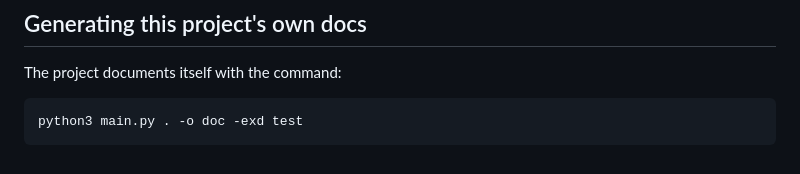
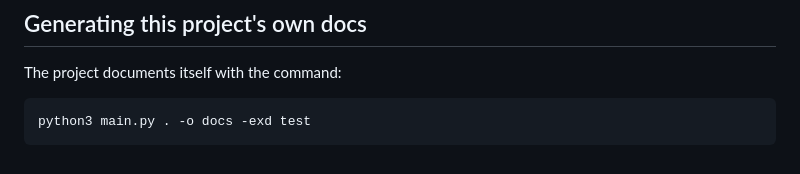
Before and after one commit to vortex3964/CodeDoc, a Markdown page: README.md, the part around the change. Rendered like a GitHub page.

````diff
--- a/README.md
+++ b/README.md
@@ -123,5 +123,5 @@ Languages with only one comment family derive the other from it: a language with
 The project documents itself with the command:
 
 ```
-python3 main.py . -o doc -exd test
+python3 main.py . -o docs -exd test
 ```
````
Also changed, not shown: docs/docs.md (added, +230 -0 lines).
